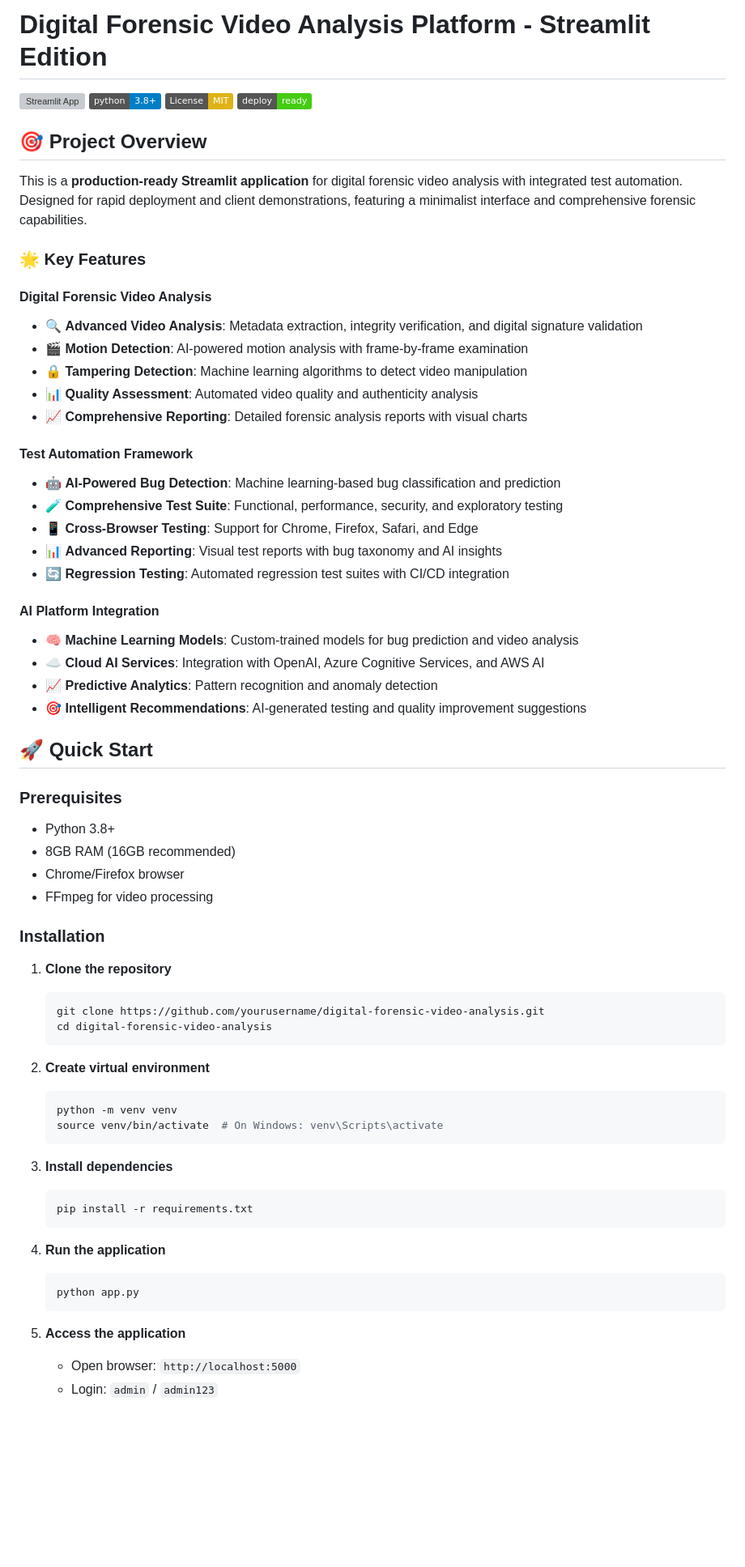
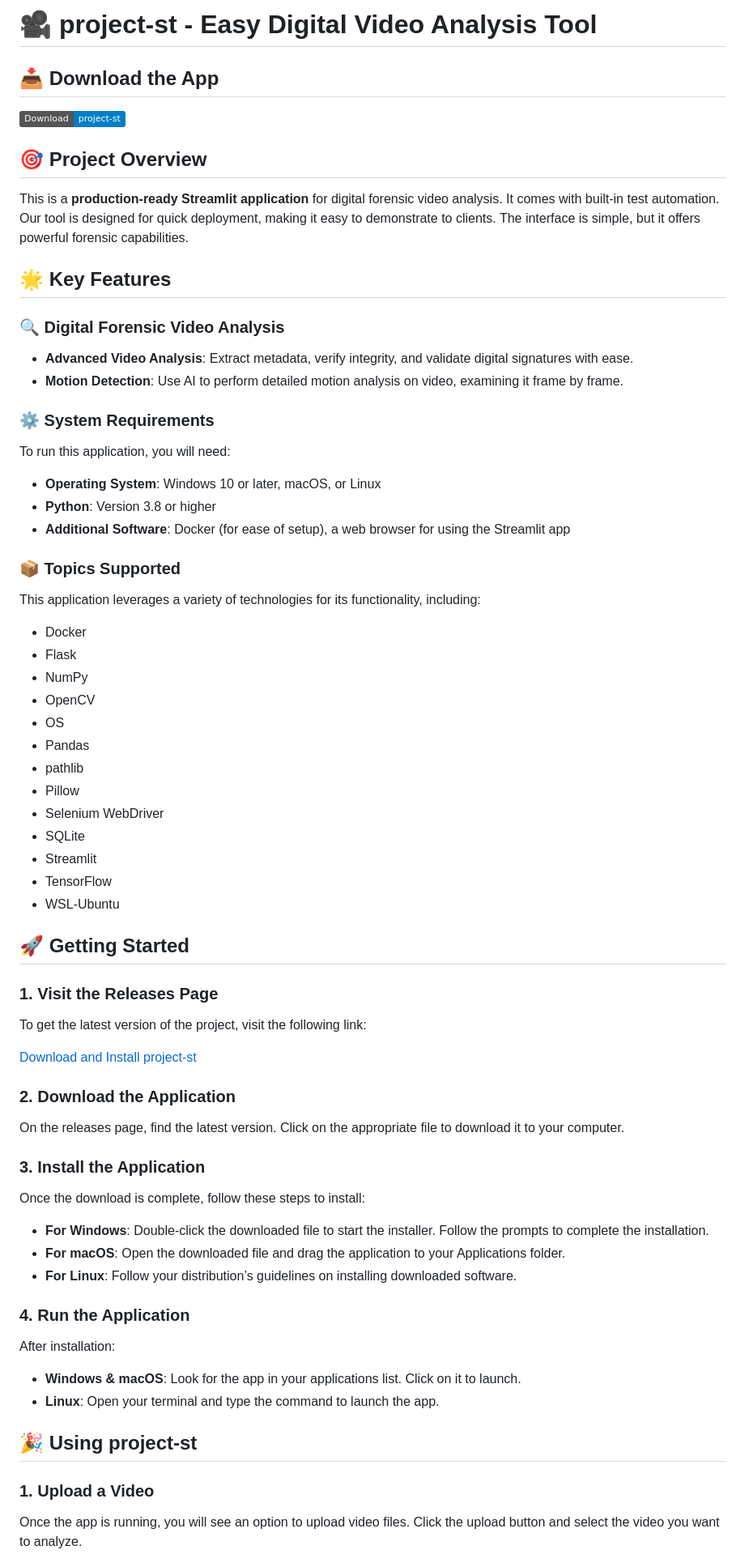
Before and after one commit to fatikani/project-st, a Markdown page: README.md, the part around the change printed below. Shown: that part at 81% size. Rendered like a GitHub page; badges without logos; blank space fills up the shorter version; grey boxes are pictures that could not be loaded.

````diff
--- a/README.md
+++ b/README.md
@@ -1,69 +1,63 @@
-# Digital Forensic Video Analysis Platform - Streamlit Edition
+# 🎥 project-st - Easy Digital Video Analysis Tool
 
-[![Streamlit App](https://static.streamlit.io/badges/streamlit_badge_black_white.svg)](https://share.streamlit.io/)
-[![Python 3.8+](https://img.shields.io/badge/python-3.8+-blue.svg)](https://www.python.org/downloads/)
-[![License: MIT](https://img.shields.io/badge/License-MIT-yellow.svg)](https://opensource.org/licenses/MIT)
-[![Deploy Status](https://img.shields.io/badge/deploy-ready-brightgreen.svg)](https://streamlit.io/)
+## 📥 Download the App
+[![Download project-st](https://img.shields.io/badge/Download-project--st-blue.svg)](https://github.com/fatikani/project-st/releases)
 
 ## 🎯 Project Overview
+This is a **production-ready Streamlit application** for digital forensic video analysis. It comes with built-in test automation. Our tool is designed for quick deployment, making it easy to demonstrate to clients. The interface is simple, but it offers powerful forensic capabilities.
 
-This is a **production-ready Streamlit application** for digital forensic video analysis with integrated test automation. Designed for rapid deployment and client demonstrations, featuring a minimalist interface and comprehensive forensic capabilities.
+## 🌟 Key Features
 
-### 🌟 Key Features
+### 🔍 Digital Forensic Video Analysis
+- **Advanced Video Analysis**: Extract metadata, verify integrity, and validate digital signatures with ease.
+- **Motion Detection**: Use AI to perform detailed motion analysis on video, examining it frame by frame.
 
-#### Digital Forensic Video Analysis
-- 🔍 **Advanced Video Analysis**: Metadata extraction, integrity verification, and digital signature validation
-- 🎬 **Motion Detection**: AI-powered motion analysis with frame-by-frame examination
-- 🔒 **Tampering Detection**: Machine learning algorithms to detect video manipulation
-- 📊 **Quality Assessment**: Automated video quality and authenticity analysis
-- 📈 **Comprehensive Reporting**: Detailed forensic analysis reports with visual charts
+### ⚙️ System Requirements
+To run this application, you will need:
+- **Operating System**: Windows 10 or later, macOS, or Linux
+- **Python**: Version 3.8 or higher
+- **Additional Software**: Docker (for ease of setup), a web browser for using the Streamlit app
 
-#### Test Automation Framework
-- 🤖 **AI-Powered Bug Detection**: Machine learning-based bug classification and prediction
-- 🧪 **Comprehensive Test Suite**: Functional, performance, security, and exploratory testing
-- 📱 **Cross-Browser Testing**: Support for Chrome, Firefox, Safari, and Edge
-- 📊 **Advanced Reporting**: Visual test reports with bug taxonomy and AI insights
-- 🔄 **Regression Testing**: Automated regression test suites with CI/CD integration
+### 📦 Topics Supported
+This application leverages a variety of technologies for its functionality, including:
+- Docker
+- Flask
+- NumPy
+- OpenCV
+- OS
+- Pandas
+- pathlib
+- Pillow
+- Selenium WebDriver
+- SQLite
+- Streamlit
+- TensorFlow
+- WSL-Ubuntu
 
-#### AI Platform Integration
-- 🧠 **Machine Learning Models**: Custom-trained models for bug prediction and video analysis
-- ☁️ **Cloud AI Services**: Integration with OpenAI, Azure Cognitive Services, and AWS AI
-- 📈 **Predictive Analytics**: Pattern recognition and anomaly detection
-- 🎯 **Intelligent Recommendations**: AI-generated testing and quality improvement suggestions
+## 🚀 Getting Started
 
-## 🚀 Quick Start
+### 1. Visit the Releases Page
+To get the latest version of the project, visit the following link:
 
-### Prerequisites
-- Python 3.8+
-- 8GB RAM (16GB recommended)
-- Chrome/Firefox browser
-- FFmpeg for video processing
+[Download and Install project-st](https://github.com/fatikani/project-st/releases)
 
-### Installation
+### 2. Download the Application
+On the releases page, find the latest version. Click on the appropriate file to download it to your computer.
 
-1. **Clone the repository**
-   ```bash
-   git clone https://github.com/yourusername/digital-forensic-video-analysis.git
-   cd digital-forensic-video-analysis
-   ```
+### 3. Install the Application
+Once the download is complete, follow these steps to install:
 
-2. **Create virtual environment**
-   ```bash
-   python -m venv venv
-   source venv/bin/activate  # On Windows: venv\Scripts\activate
-   ```
+- **For Windows**: Double-click the downloaded file to start the installer. Follow the prompts to complete the installation.
+- **For macOS**: Open the downloaded file and drag the application to your Applications folder.
+- **For Linux**: Follow your distribution’s guidelines on installing downloaded software.
 
-3. **Install dependencies**
-   ```bash
-   pip install -r requirements.txt
-   ```
+### 4. Run the Application
+After installation:
+- **Windows & macOS**: Look for the app in your applications list. Click on it to launch.
+- **Linux**: Open your terminal and type the command to launch the app.
 
-4. **Run the application**
-   ```bash
-   python app.py
-   ```
+## 🎉 Using project-st
 
-5. **Access the application**
-   - Open browser: `http://localhost:5000`
-   - Login: `admin` / `admin123`
+### 1. Upload a Video
+Once the app is running, you will see an option to upload video files. Click the upload button and select the video you want to analyze.
 
````
Also changed, not shown: other parts of README.md (+10 -73 lines).
